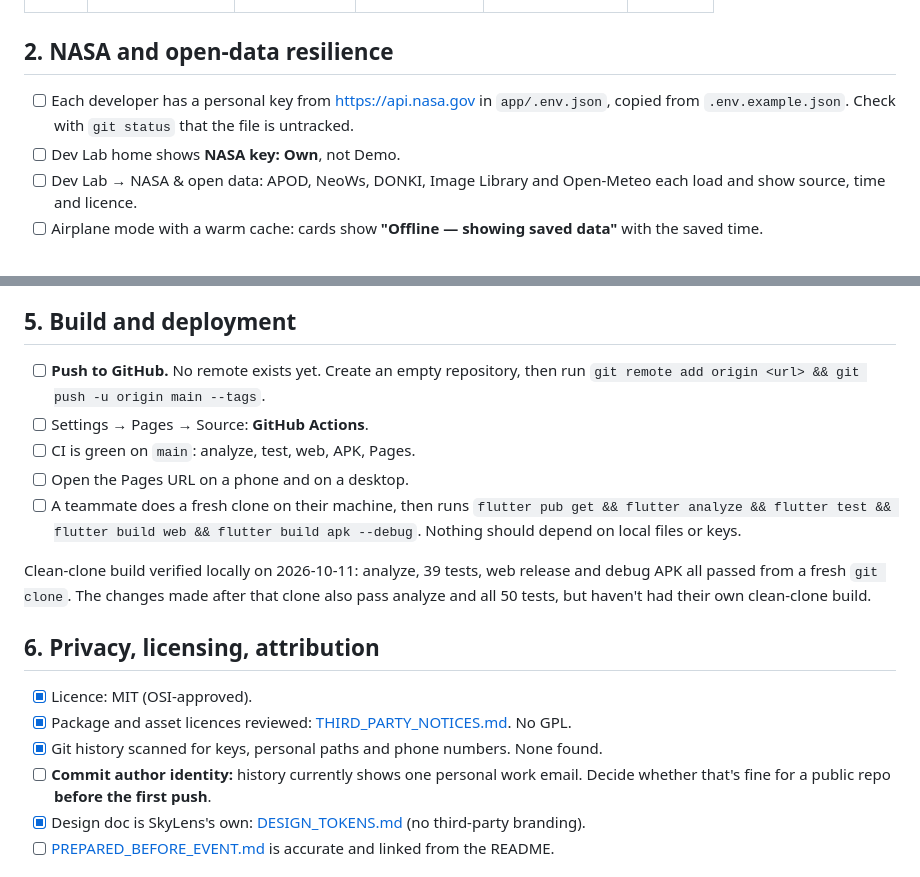
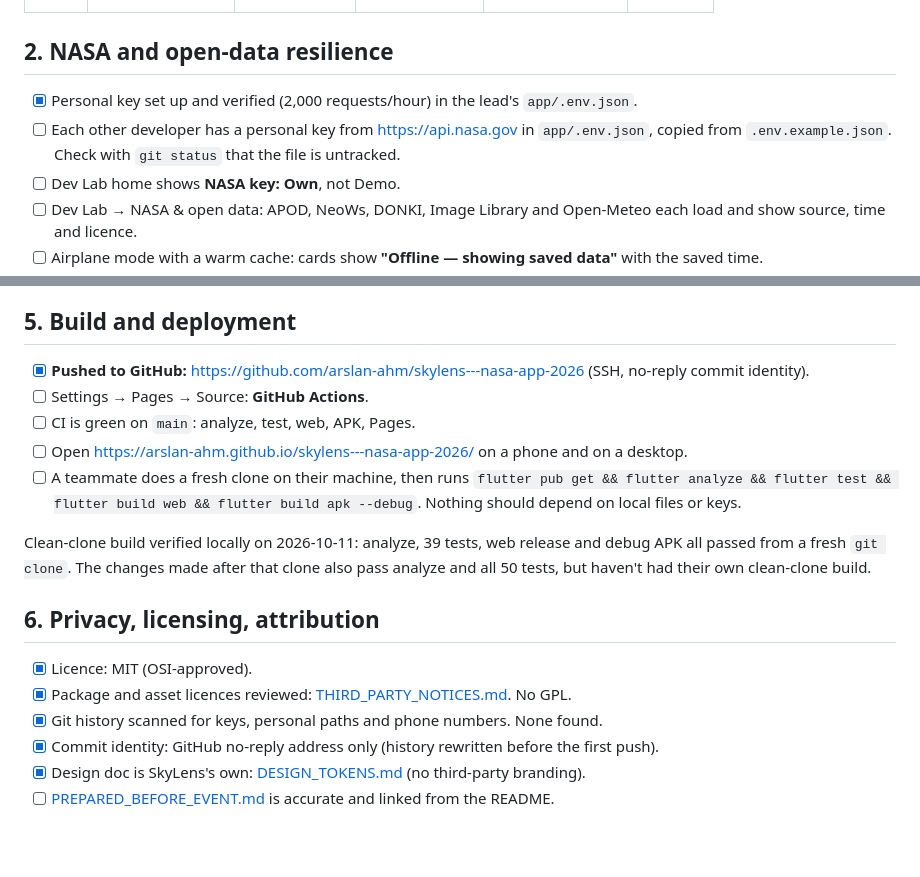
Before and after one commit to arslan-ahm/skylens---nasa-app-2026, a Markdown page: docs/PRE_EVENT_CHECKLIST.md, 2 parts joined by grey strips. Drawn GitHub-style; blank space fills up the shorter version.

```diff
--- a/docs/PRE_EVENT_CHECKLIST.md
+++ b/docs/PRE_EVENT_CHECKLIST.md
@@ -50,7 +50,8 @@ Install the APK **from the CI artifact** (Actions → latest run → `skylens-de
 
 ## 2. NASA and open-data resilience
 
-- [ ] Each developer has a personal key from https://api.nasa.gov in `app/.env.json`, copied from `.env.example.json`. Check with `git status` that the file is untracked.
+- [x] Personal key set up and verified (2,000 requests/hour) in the lead's `app/.env.json`.
+- [ ] Each other developer has a personal key from https://api.nasa.gov in `app/.env.json`, copied from `.env.example.json`. Check with `git status` that the file is untracked.
 - [ ] Dev Lab home shows **NASA key: Own**, not Demo.
 - [ ] Dev Lab → NASA & open data: APOD, NeoWs, DONKI, Image Library and Open-Meteo each load and show source, time and licence.
 - [ ] Airplane mode with a warm cache: cards show **"Offline — showing saved data"** with the saved time.
@@ -77,10 +78,10 @@ Already automated (`flutter test`): Meeus worked examples, Greenwich solstice ri
 
 ## 5. Build and deployment
 
-- [ ] **Push to GitHub.** No remote exists yet. Create an empty repository, then run `git remote add origin <url> && git push -u origin main --tags`.
+- [x] **Pushed to GitHub:** https://github.com/arslan-ahm/skylens---nasa-app-2026 (SSH, no-reply commit identity).
 - [ ] Settings → Pages → Source: **GitHub Actions**.
 - [ ] CI is green on `main`: analyze, test, web, APK, Pages.
-- [ ] Open the Pages URL on a phone and on a desktop.
+- [ ] Open https://arslan-ahm.github.io/skylens---nasa-app-2026/ on a phone and on a desktop.
 - [ ] A teammate does a fresh clone on their machine, then runs `flutter pub get && flutter analyze && flutter test && flutter build web && flutter build apk --debug`. Nothing should depend on local files or keys.
 
 Clean-clone build verified locally on 2026-10-11: analyze, 39 tests, web release and debug APK all passed from a fresh `git clone`. The changes made after that clone also pass analyze and all 50 tests, but haven't had their own clean-clone build.
@@ -90,7 +91,7 @@ Clean-clone build verified locally on 2026-10-11: analyze, 39 tests, web release
 - [x] Licence: MIT (OSI-approved).
 - [x] Package and asset licences reviewed: [THIRD_PARTY_NOTICES.md](THIRD_PARTY_NOTICES.md). No GPL.
 - [x] Git history scanned for keys, personal paths and phone numbers. None found.
-- [ ] **Commit author identity:** history currently shows one personal work email. Decide whether that's fine for a public repo **before the first push**.
+- [x] Commit identity: GitHub no-reply address only (history rewritten before the first push).
 - [x] Design doc is SkyLens's own: [DESIGN_TOKENS.md](DESIGN_TOKENS.md) (no third-party branding).
 - [ ] [PREPARED_BEFORE_EVENT.md](PREPARED_BEFORE_EVENT.md) is accurate and linked from the README.
 
```
Also changed, not shown: README.md (+8 -1 lines).
